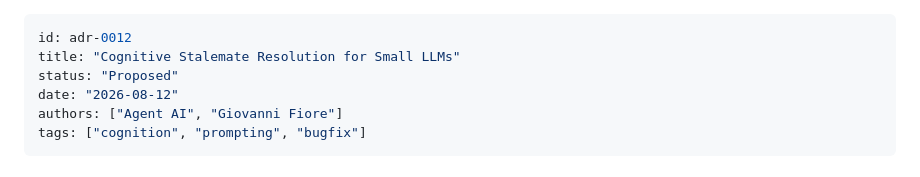
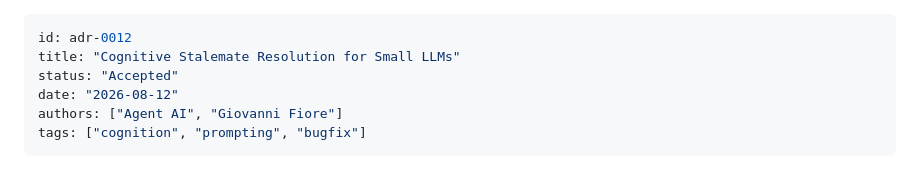
Before and after one commit to gfiore88/newland, a Markdown page: docs/adr/adr-0012-cognitive-stalemate-resolution.md, the part around the change. GitHub-like rendering.

Commit message:
docs(adr): accept ADR-0012

```diff
--- a/docs/adr/adr-0012-cognitive-stalemate-resolution.md
+++ b/docs/adr/adr-0012-cognitive-stalemate-resolution.md
@@ -1,7 +1,7 @@
 ---
 id: adr-0012
 title: "Cognitive Stalemate Resolution for Small LLMs"
-status: "Proposed"
+status: "Accepted"
 date: "2026-08-12"
 authors: ["Agent AI", "Giovanni Fiore"]
 tags: ["cognition", "prompting", "bugfix"]
```
